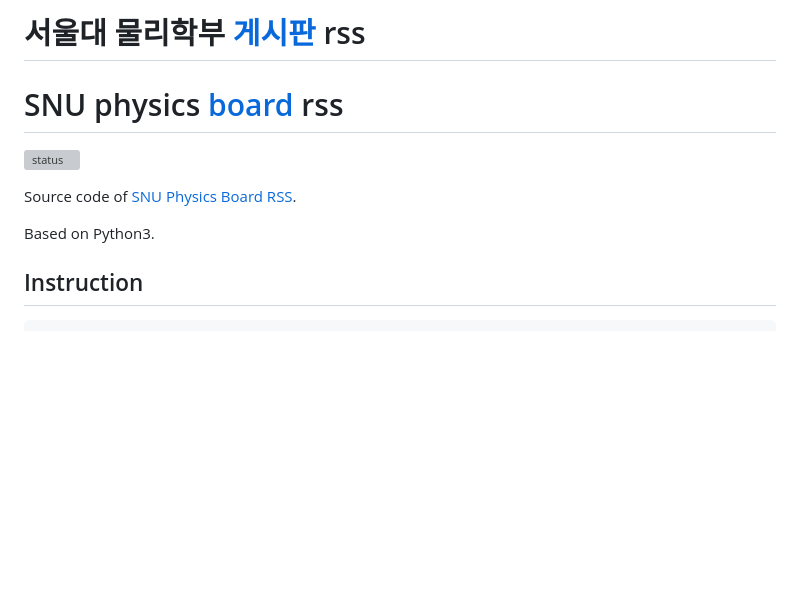
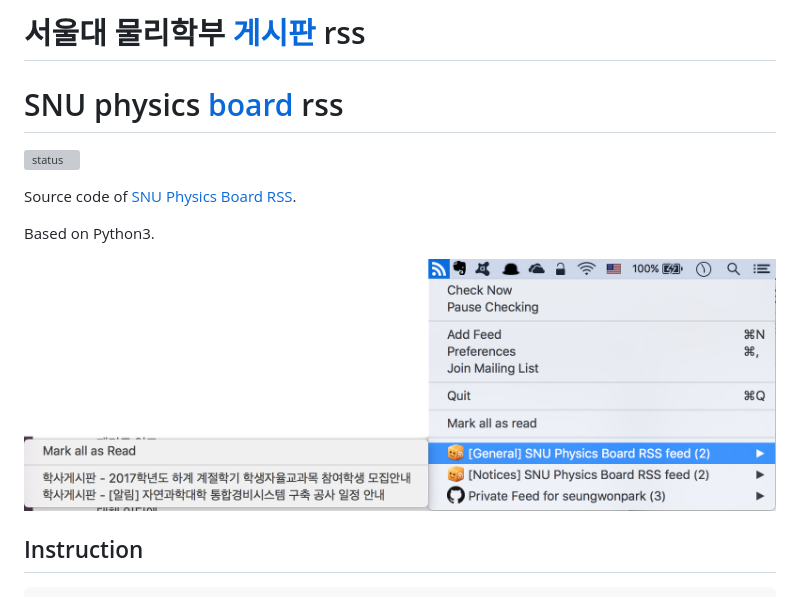
Before and after one commit to seungwonpark/SNU_physics_board_rss, a Markdown page: README.md, the part around the change printed below. Drawn GitHub-style; pictures changed too: images/example.png (added); blank space fills up the shorter version; grey boxes are pictures that could not be loaded.

Commit message:
Added example image

```diff
--- a/README.md
+++ b/README.md
@@ -6,6 +6,8 @@
 Source code of [SNU Physics Board RSS](http://swpark.ddns.net/rss/physics).
 
 Based on Python3.
+
+<img src='./images/example.png'>
 
 ## Instruction
 
```
Also changed, not shown: other parts of README.md (+2 -2 lines).
